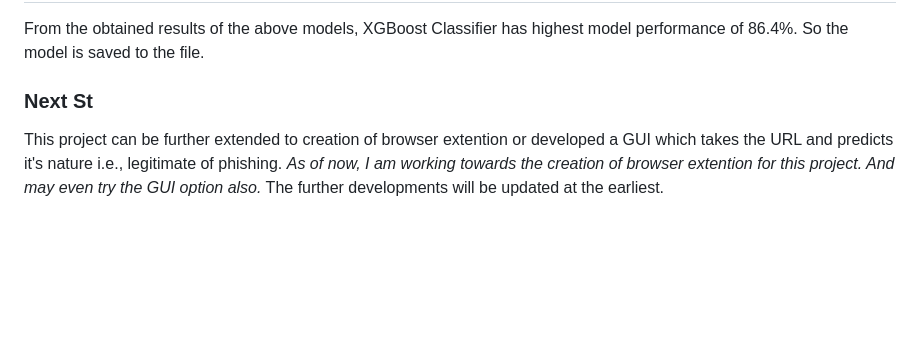
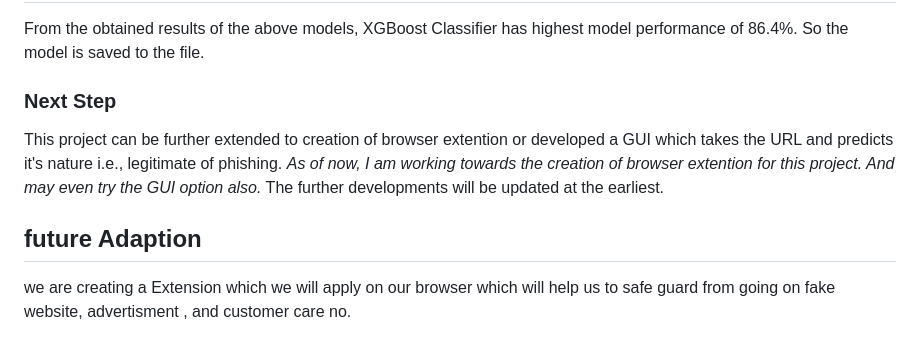
Before and after one commit to Aditya4289/Fake_Website_DetectorusingAI-ML, a Markdown page: README.md, the part around the change. GitHub-like rendering; blank space fills up the shorter version.

```diff
--- a/README.md
+++ b/README.md
@@ -45,6 +45,9 @@ All these models are trained on the dataset and evaluation of the model is done
 ## End Results
 From the obtained results of the above models, XGBoost Classifier has highest model performance of 86.4%. So the model is saved to the file.
 
-### Next St
+### Next Step
 
 This project can be further extended to creation of browser extention or developed a GUI which takes the URL and predicts it's nature i.e., legitimate of phishing. *As of now, I am working towards the creation of browser extention for this project. And may even try the GUI option also.* The further developments will be updated at the earliest.
+
+## future Adaption
+we are creating a Extension which we will apply on our browser which will help us to safe guard from going on fake website, advertisment , and customer care no.
```
